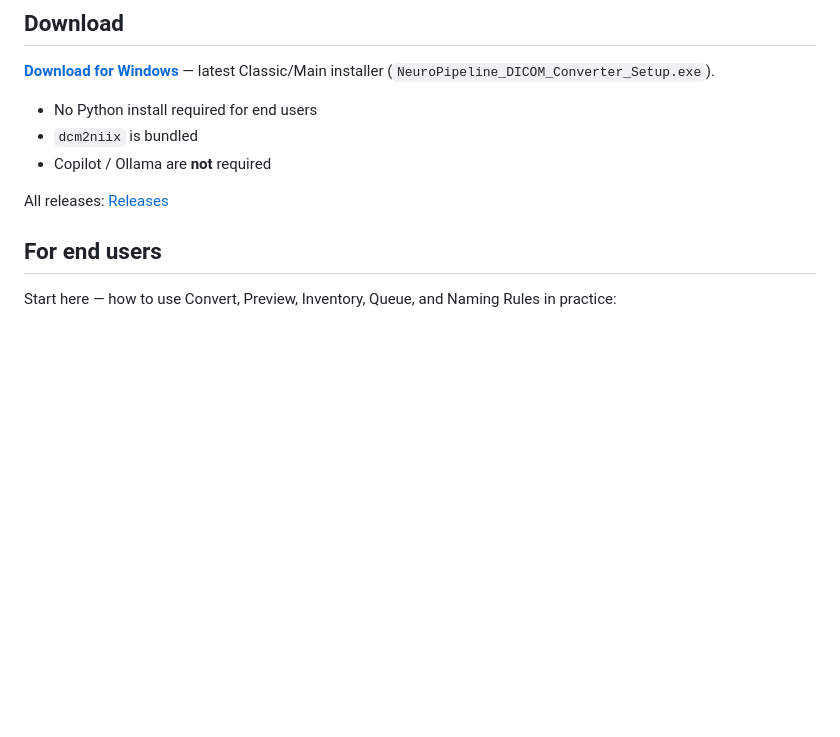
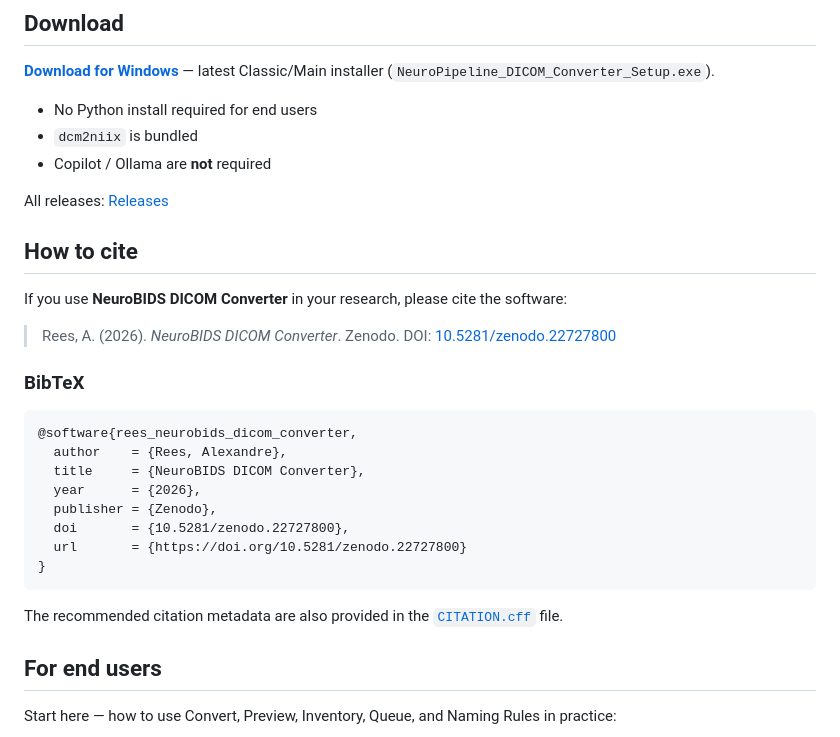
Before and after one commit to AlexandreRees/NeuroBIDS_DICOM_Converter, a Markdown page: README.md, the part around one of its changes. GitHub-like rendering; blank space fills up the shorter version.

Commit message:
Update README.md
Updated How to Cite

````diff
--- a/README.md
+++ b/README.md
@@ -19,6 +21,31 @@ Designed for researchers with no programming experience. Built as a modular foun
 - Copilot / Ollama are **not** required
 
 All releases: [Releases](https://github.com/AlexandreRees/NeuroBIDS_DICOM_Converter/releases)
+
+## How to cite
+
+If you use **NeuroBIDS DICOM Converter** in your research, please cite the software:
+
+> Rees, A. (2026). *NeuroBIDS DICOM Converter*. Zenodo.
+> DOI: [10.5281/zenodo.22727800](https://doi.org/10.5281/zenodo.22727800)
+
+### BibTeX
+
+```bibtex
+@software{rees_neurobids_dicom_converter,
+  author    = {Rees, Alexandre},
+  title     = {NeuroBIDS DICOM Converter},
+  year      = {2026},
+  publisher = {Zenodo},
+  doi       = {10.5281/zenodo.22727800},
+  url       = {https://doi.org/10.5281/zenodo.22727800}
+}
+```
+
+The recommended citation metadata are also provided in the
+[`CITATION.cff`](CITATION.cff) file.
+
+
 
 ## For end users
 
````
Also changed, not shown: other parts of README.md (+2 -0 lines).
